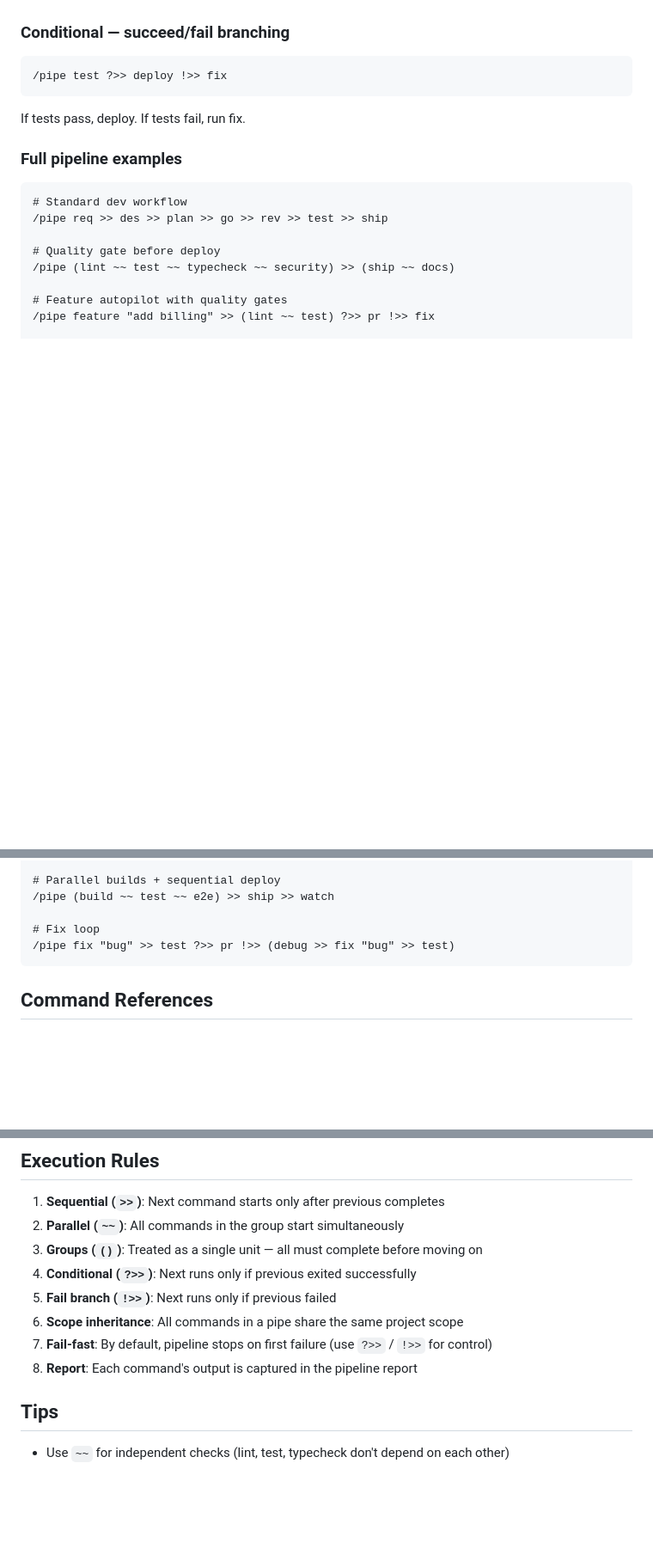
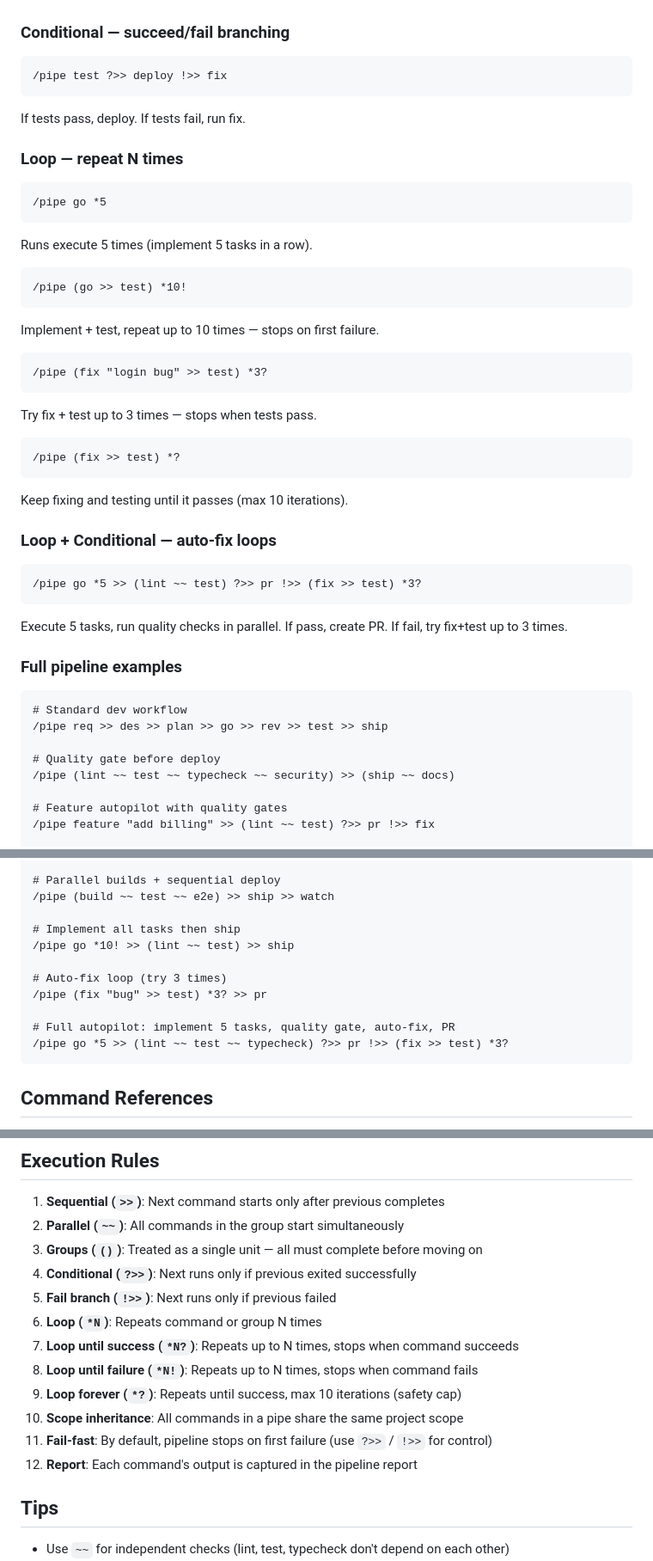
Before and after one commit to lunaos-ai/luna-agents, a Markdown page: commands/ll-pipe.md, 3 parts joined by grey strips. Shown at 86% size. Drawn GitHub-style; blank space fills up the shorter version.

````diff
--- a/commands/ll-pipe.md
+++ b/commands/ll-pipe.md
@@ -62,6 +66,33 @@ Runs lint, test, and typecheck in parallel. When ALL pass, deploys.
 ```
 If tests pass, deploy. If tests fail, run fix.
 
+### Loop — repeat N times
+```
+/pipe go *5
+```
+Runs execute 5 times (implement 5 tasks in a row).
+
+```
+/pipe (go >> test) *10!
+```
+Implement + test, repeat up to 10 times — stops on first failure.
+
+```
+/pipe (fix "login bug" >> test) *3?
+```
+Try fix + test up to 3 times — stops when tests pass.
+
+```
+/pipe (fix >> test) *?
+```
+Keep fixing and testing until it passes (max 10 iterations).
+
+### Loop + Conditional — auto-fix loops
+```
+/pipe go *5 >> (lint ~~ test) ?>> pr !>> (fix >> test) *3?
+```
+Execute 5 tasks, run quality checks in parallel. If pass, create PR. If fail, try fix+test up to 3 times.
+
 ### Full pipeline examples
 
 ```
@@ -80,8 +111,14 @@ If tests pass, deploy. If tests fail, run fix.
 # Parallel builds + sequential deploy
 /pipe (build ~~ test ~~ e2e) >> ship >> watch
 
-# Fix loop
-/pipe fix "bug" >> test ?>> pr !>> (debug >> fix "bug" >> test)
+# Implement all tasks then ship
+/pipe go *10! >> (lint ~~ test) >> ship
+
+# Auto-fix loop (try 3 times)
+/pipe (fix "bug" >> test) *3? >> pr
+
+# Full autopilot: implement 5 tasks, quality gate, auto-fix, PR
+/pipe go *5 >> (lint ~~ test ~~ typecheck) ?>> pr !>> (fix >> test) *3?
 ```
 
 ## Command References
@@ -113,9 +150,13 @@ All Luna commands work in pipes:
 3. **Groups (`()`)**: Treated as a single unit — all must complete before moving on
 4. **Conditional (`?>>`)**: Next runs only if previous exited successfully
 5. **Fail branch (`!>>`)**: Next runs only if previous failed
-6. **Scope inheritance**: All commands in a pipe share the same project scope
-7. **Fail-fast**: By default, pipeline stops on first failure (use `?>>` / `!>>` for control)
-8. **Report**: Each command's output is captured in the pipeline report
+6. **Loop (`*N`)**: Repeats command or group N times
+7. **Loop until success (`*N?`)**: Repeats up to N times, stops when command succeeds
+8. **Loop until failure (`*N!`)**: Repeats up to N times, stops when command fails
+9. **Loop forever (`*?`)**: Repeats until success, max 10 iterations (safety cap)
+10. **Scope inheritance**: All commands in a pipe share the same project scope
+11. **Fail-fast**: By default, pipeline stops on first failure (use `?>>` / `!>>` for control)
+12. **Report**: Each command's output is captured in the pipeline report
 
 ## Tips
 
````
Also changed, not shown: other parts of commands/ll-pipe.md (+4 -0 lines), README.md (+17 -7 lines), commands/cmds.md (+10 -0 lines).
